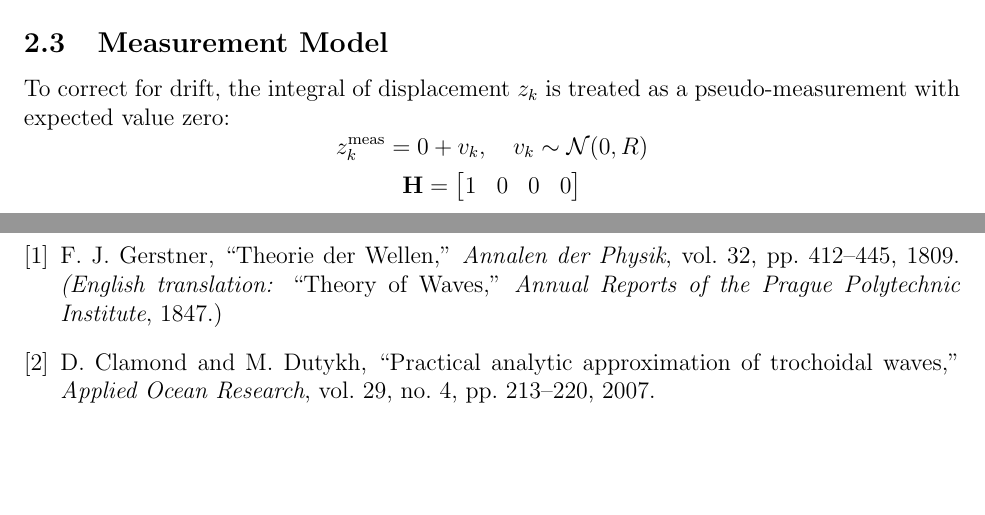
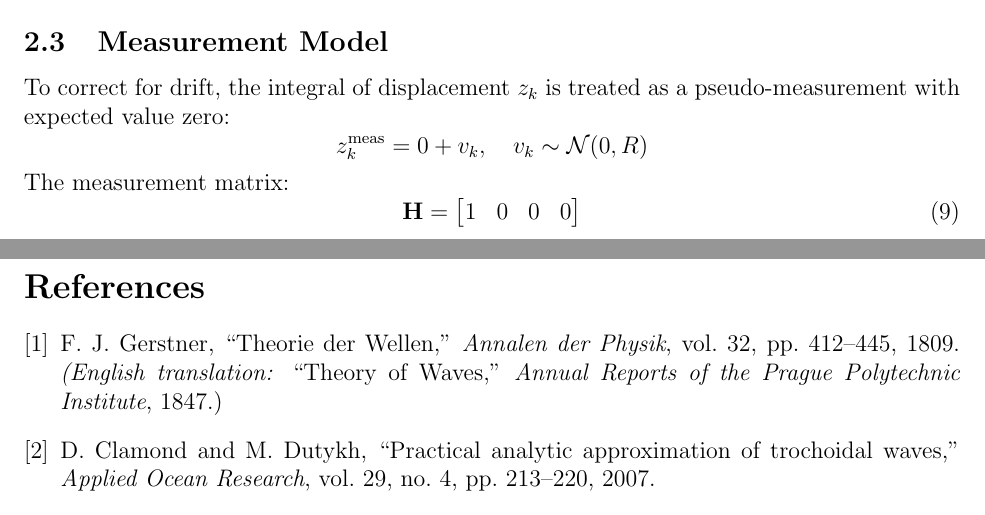
Before and after one commit to bareboat-necessities/bbn-wave-period-esp32, a LaTeX paper (bbn_wave_freq_m5atomS3/doc/heave_tracking_kalman.tex): two parts of pages 2 and 4 of 4, joined at a grey line, cut so that both start at the same text, the shorter picture padded with empty space. Compiled offline with pdfLaTeX.

Commit message:
Update heave_tracking_kalman.tex

```diff
--- a/bbn_wave_freq_m5atomS3/doc/heave_tracking_kalman.tex
+++ b/bbn_wave_freq_m5atomS3/doc/heave_tracking_kalman.tex
@@ -88,9 +88,10 @@ To correct for drift, the integral of displacement \( z_k \) is treated as a pse
 \[
 z_k^\text{meas} = 0 + v_k, \quad v_k \sim \mathcal{N}(0, R)
 \]
-\[
+The measurement matrix:
+\begin{equation}
 \mathbf{H} = \begin{bmatrix} 1 & 0 & 0 & 0 \end{bmatrix}
-\]
+\end{equation}
 
 \section{Schmitt Trigger-Based Correction}
 To further constrain drift and improve estimation during wave oscillations, a Schmitt trigger-based logic is implemented. It detects zero-crossings of the vertical acceleration with hysteresis and debounce conditions.
```
